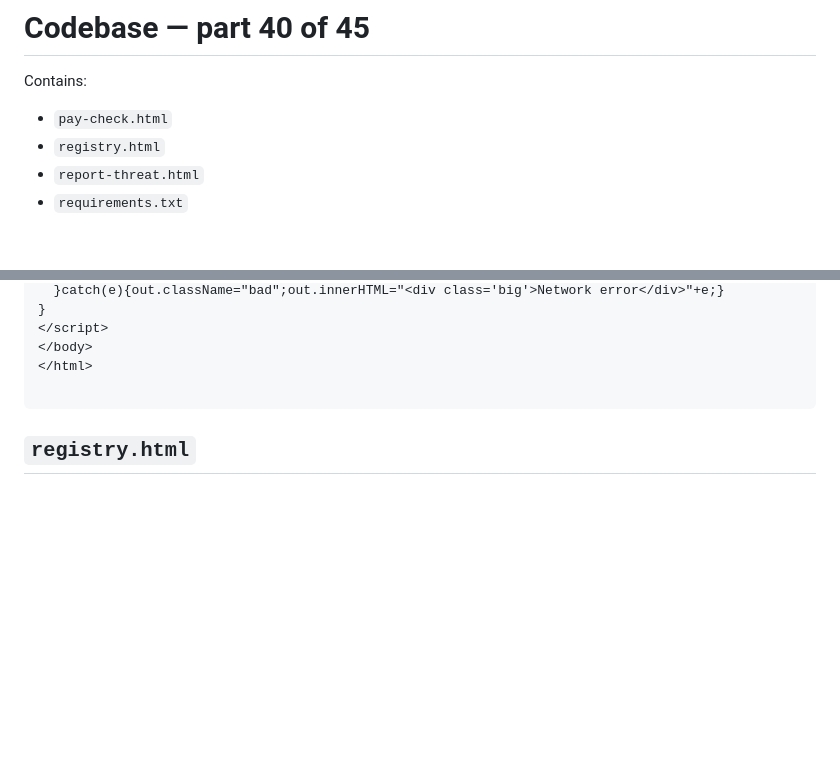
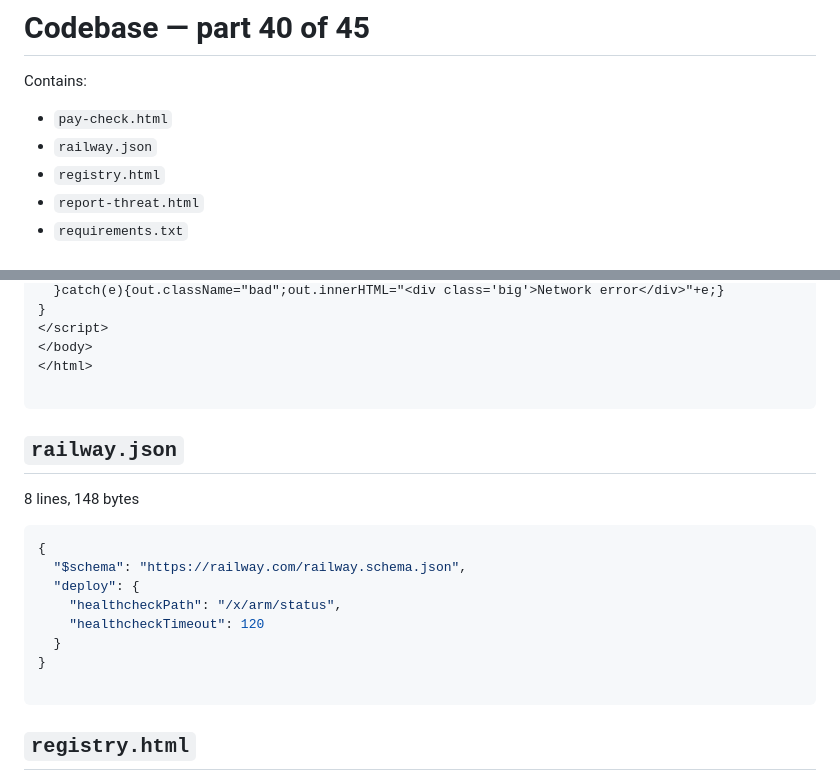
Before and after one commit to justrightdecorators-ops/aileash, a Markdown page: bundle/CODEBASE-40.md, 2 parts joined by grey strips. Rendered like a GitHub page; blank space fills up the shorter version.

Commit message:
Bundle codebase [skip ci]

````diff
--- a/bundle/CODEBASE-40.md
+++ b/bundle/CODEBASE-40.md
@@ -2,6 +2,7 @@
 
 Contains:
 - `pay-check.html`
+- `railway.json`
 - `registry.html`
 - `report-threat.html`
 - `requirements.txt`
@@ -170,6 +171,22 @@ async function checkPay(){
 </script>
 </body>
 </html>
+
+```
+
+
+## `railway.json`
+
+8 lines, 148 bytes
+
+```json
+{
+  "$schema": "https://railway.com/railway.schema.json",
+  "deploy": {
+    "healthcheckPath": "/x/arm/status",
+    "healthcheckTimeout": 120
+  }
+}
 
 ```
 
````
Also changed, not shown: bundle/CODEBASE.md (+2 -1 lines).
